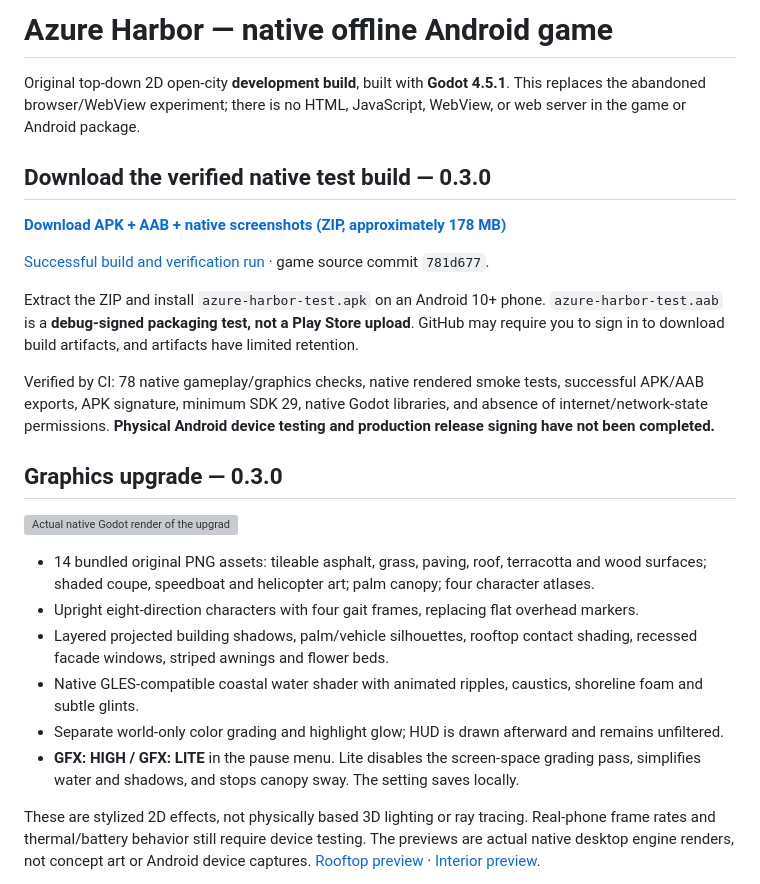
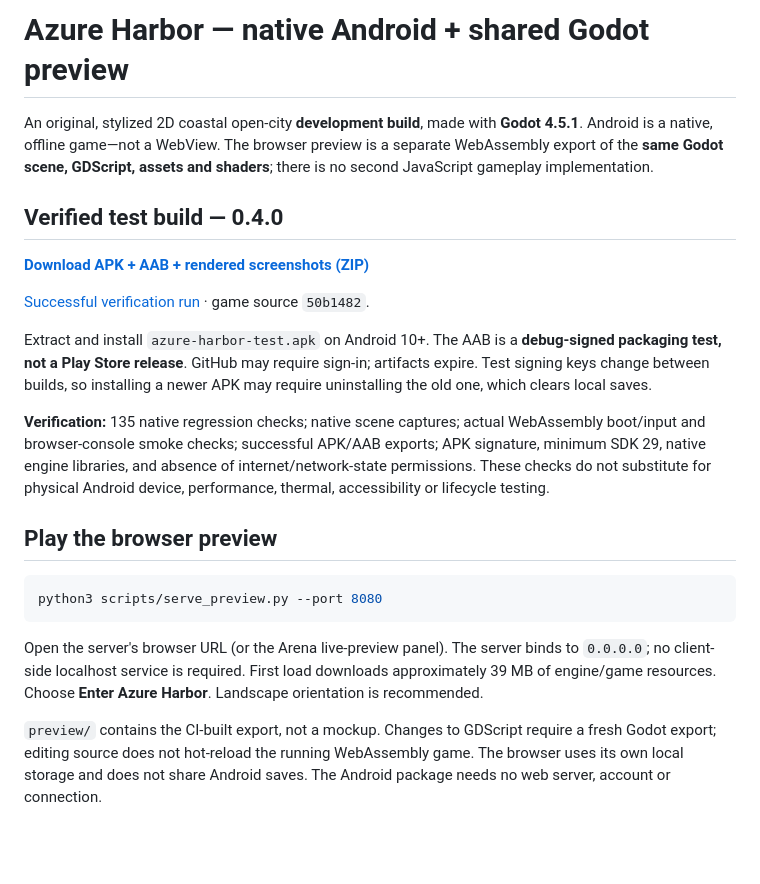
Before and after one commit to sami3463367/GTA, a Markdown page: README.md, the part around one of its changes. Drawn GitHub-style; blank space fills up the shorter version; grey boxes are pictures that could not be loaded.

````diff
--- a/README.md
+++ b/README.md
@@ -1,27 +1,24 @@
-# Azure Harbor — native offline Android game
+# Azure Harbor — native Android + shared Godot preview
 
-Original top-down 2D open-city **development build**, built with **Godot 4.5.1**. This replaces the abandoned browser/WebView experiment; there is no HTML, JavaScript, WebView, or web server in the game or Android package.
+An original, stylized 2D coastal open-city **development build**, made with **Godot 4.5.1**. Android is a native, offline game—not a WebView. The browser preview is a separate WebAssembly export of the **same Godot scene, GDScript, assets and shaders**; there is no second JavaScript gameplay implementation.
 
-## Download the verified native test build — 0.3.0
+## Verified test build — 0.4.0
 
-[**Download APK + AAB + native screenshots (ZIP, approximately 178 MB)**](https://github.com/sami3463367/GTA/actions/runs/34168753937/artifacts/10035058566)
+[**Download APK + AAB + rendered screenshots (ZIP)**](https://github.com/sami3463367/GTA/actions/runs/34190325189/artifacts/10042035985)
 
-[Successful build and verification run](https://github.com/sami3463367/GTA/actions/runs/34168753937) · game source commit `781d677`.
+[Successful verification run](https://github.com/sami3463367/GTA/actions/runs/34190325189) · game source `50b1482`.
 
-Extract the ZIP and install `azure-harbor-test.apk` on an Android 10+ phone. `azure-harbor-test.aab` is a **debug-signed packaging test, not a Play Store upload**. GitHub may require you to sign in to download build artifacts, and artifacts have limited retention.
+Extract and install `azure-harbor-test.apk` on Android 10+. The AAB is a **debug-signed packaging test, not a Play Store release**. GitHub may require sign-in; artifacts expire. Test signing keys change between builds, so installing a newer APK may require uninstalling the old one, which clears local saves.
 
-Verified by CI: 78 native gameplay/graphics checks, native rendered smoke tests, successful APK/AAB exports, APK signature, minimum SDK 29, native Godot libraries, and absence of internet/network-state permissions. **Physical Android device testing and production release signing have not been completed.**
+**Verification:** 135 native regression checks; native scene captures; actual WebAssembly boot/input and browser-console smoke checks; successful APK/AAB exports; APK signature, minimum SDK 29, native engine libraries, and absence of internet/network-state permissions. These checks do not substitute for physical Android device, performance, thermal, accessibility or lifecycle testing.
 
-## Graphics upgrade — 0.3.0
+## Play the browser preview
 
-![Actual native Godot render of the upgraded city](docs/screenshots/native-city.png)
+```sh
+python3 scripts/serve_preview.py --port 8080
+```
 
-- 14 bundled original PNG assets: tileable asphalt, grass, paving, roof, terracotta and wood surfaces; shaded coupe, speedboat and helicopter art; palm canopy; four character atlases.
-- Upright eight-direction characters with four gait frames, replacing flat overhead markers.
-- Layered projected building shadows, palm/vehicle silhouettes, rooftop contact shading, recessed facade windows, striped awnings and flower beds.
-- Native GLES-compatible coastal water shader with animated ripples, caustics, shoreline foam and subtle glints.
-- Separate world-only color grading and highlight glow; HUD is drawn afterward and remains unfiltered.
-- **GFX: HIGH / GFX: LITE** in the pause menu. Lite disables the screen-space grading pass, simplifies water and shadows, and stops canopy sway. The setting saves locally.
+Open the server's browser URL (or the Arena live-preview panel). The server binds to `0.0.0.0`; no client-side localhost service is required. First load downloads approximately 39 MB of engine/game resources. Choose **Enter Azure Harbor**. Landscape orientation is recommended.
 
-These are stylized 2D effects, not physically based 3D lighting or ray tracing. Real-phone frame rates and thermal/battery behavior still require device testing. The previews are actual native desktop engine renders, not concept art or Android device captures. [Rooftop preview](docs/screenshots/native-rooftop.png) · [Interior preview](docs/screenshots/native-interior.png).
+`preview/` contains the CI-built export, not a mockup. Changes to GDScript require a fresh Godot export; editing source does not hot-reload the running WebAssembly game. The browser uses its own local storage and does not share Android saves. The Android package needs no web server, account or connection.
 
````
Also changed, not shown: other parts of README.md (+55 -57 lines), docs/DESIGN_STANDARD.md (added, +47 -0 lines).
